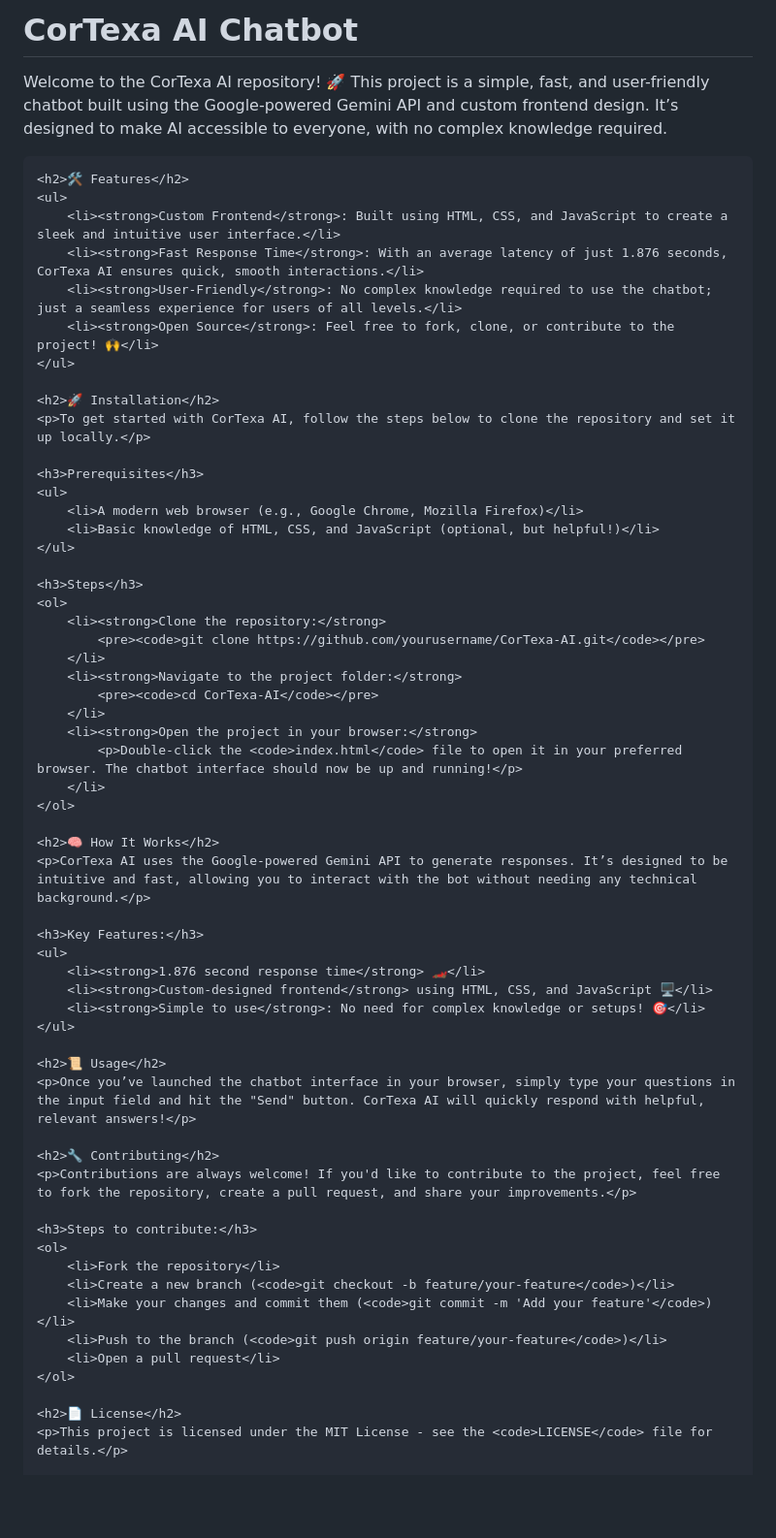
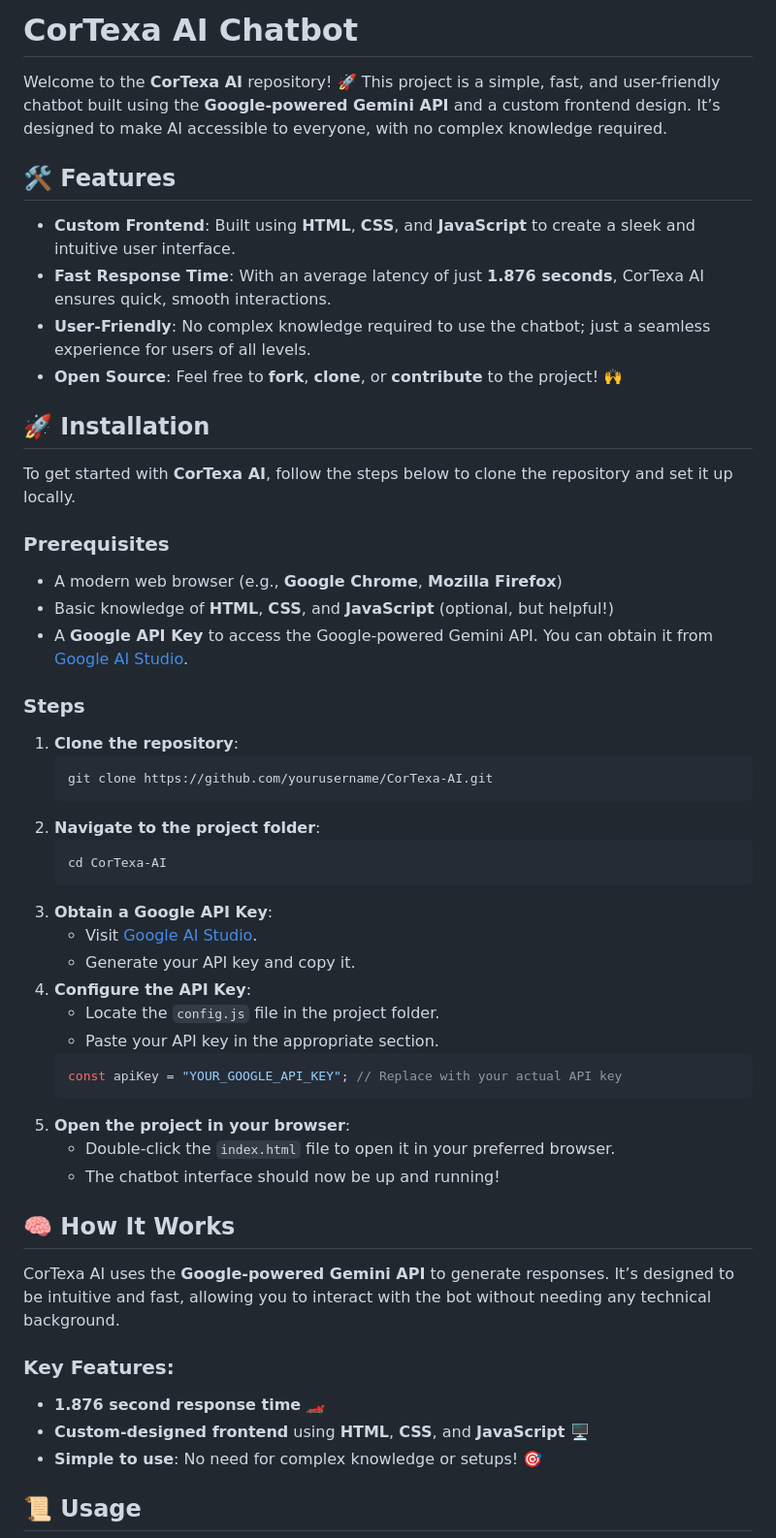
Before and after one commit to ionkarsingh/CorTexa.Ai, a Markdown page: README.md, the part around one of its changes. Shown at 97% size. Drawn GitHub-style; blank space fills up the shorter version.

````diff
--- a/README.md
+++ b/README.md
@@ -1,69 +1,52 @@
-<!DOCTYPE html>
-<html lang="en">
-<head>
-    <meta charset="UTF-8">
-    <meta name="viewport" content="width=device-width, initial-scale=1.0">
-    <title>CorTexa AI Chatbot</title>
-</head>
-<body>
-    <h1>CorTexa AI Chatbot</h1>
-    <p>Welcome to the CorTexa AI repository! 🚀 This project is a simple, fast, and user-friendly chatbot built using the Google-powered Gemini API and custom frontend design. It’s designed to make AI accessible to everyone, with no complex knowledge required.</p>
+# CorTexa AI Chatbot
 
-    <h2>🛠️ Features</h2>
-    <ul>
-        <li><strong>Custom Frontend</strong>: Built using HTML, CSS, and JavaScript to create a sleek and intuitive user interface.</li>
-        <li><strong>Fast Response Time</strong>: With an average latency of just 1.876 seconds, CorTexa AI ensures quick, smooth interactions.</li>
-        <li><strong>User-Friendly</strong>: No complex knowledge required to use the chatbot; just a seamless experience for users of all levels.</li>
-        <li><strong>Open Source</strong>: Feel free to fork, clone, or contribute to the project! 🙌</li>
-    </ul>
+Welcome to the **CorTexa AI** repository! 🚀 This project is a simple, fast, and user-friendly chatbot built using the **Google-powered Gemini API** and a custom frontend design. It’s designed to make AI accessible to everyone, with no complex knowledge required.
 
-    <h2>🚀 Installation</h2>
-    <p>To get started with CorTexa AI, follow the steps below to clone the repository and set it up locally.</p>
+## 🛠️ Features
+- **Custom Frontend**: Built using **HTML**, **CSS**, and **JavaScript** to create a sleek and intuitive user interface.
+- **Fast Response Time**: With an average latency of just **1.876 seconds**, CorTexa AI ensures quick, smooth interactions.
+- **User-Friendly**: No complex knowledge required to use the chatbot; just a seamless experience for users of all levels.
+- **Open Source**: Feel free to **fork**, **clone**, or **contribute** to the project! 🙌
 
-    <h3>Prerequisites</h3>
-    <ul>
-        <li>A modern web browser (e.g., Google Chrome, Mozilla Firefox)</li>
-        <li>Basic knowledge of HTML, CSS, and JavaScript (optional, but helpful!)</li>
-    </ul>
+## 🚀 Installation
 
-    <h3>Steps</h3>
-    <ol>
-        <li><strong>Clone the repository:</strong>
-            <pre><code>git clone https://github.com/yourusername/CorTexa-AI.git</code></pre>
-        </li>
-        <li><strong>Navigate to the project folder:</strong>
-            <pre><code>cd CorTexa-AI</code></pre>
-        </li>
-        <li><strong>Open the project in your browser:</strong>
-            <p>Double-click the <code>index.html</code> file to open it in your preferred browser. The chatbot interface should now be up and running!</p>
-        </li>
-    </ol>
+To get started with **CorTexa AI**, follow the steps below to clone the repository and set it up locally.
 
-    <h2>🧠 How It Works</h2>
-    <p>CorTexa AI uses the Google-powered Gemini API to generate responses. It’s designed to be intuitive and fast, allowing you to interact with the bot without needing any technical background.</p>
+### Prerequisites
+- A modern web browser (e.g., **Google Chrome**, **Mozilla Firefox**)
+- Basic knowledge of **HTML**, **CSS**, and **JavaScript** (optional, but helpful!)
+- A **Google API Key** to access the Google-powered Gemini API. You can obtain it from [Google AI Studio](https://aistudio.google.com/apikey).
 
-    <h3>Key Features:</h3>
-    <ul>
-        <li><strong>1.876 second response time</strong> 🏎️</li>
-        <li><strong>Custom-designed frontend</strong> using HTML, CSS, and JavaScript 🖥️</li>
-        <li><strong>Simple to use</strong>: No need for complex knowledge or setups! 🎯</li>
-    </ul>
+### Steps
+1. **Clone the repository**:
+    ```bash
+    git clone https://github.com/yourusername/CorTexa-AI.git
+    ```
+2. **Navigate to the project folder**:
+    ```bash
+    cd CorTexa-AI
+    ```
+3. **Obtain a Google API Key**:
+    - Visit [Google AI Studio](https://aistudio.google.com/apikey).
+    - Generate your API key and copy it.
+4. **Configure the API Key**:
+    - Locate the `config.js` file in the project folder.
+    - Paste your API key in the appropriate section.
+    ```js
+    const apiKey = "YOUR_GOOGLE_API_KEY"; // Replace with your actual API key
+    ```
+5. **Open the project in your browser**:
+    - Double-click the `index.html` file to open it in your preferred browser.
+    - The chatbot interface should now be up and running!
 
-    <h2>📜 Usage</h2>
-    <p>Once you’ve launched the chatbot interface in your browser, simply type your questions in the input field and hit the "Send" button. CorTexa AI will quickly respond with helpful, relevant answers!</p>
+## 🧠 How It Works
 
-    <h2>🔧 Contributing</h2>
-    <p>Contributions are always welcome! If you'd like to contribute to the project, feel free to fork the repository, create a pull request, and share your improvements.</p>
+CorTexa AI uses the **Google-powered Gemini API** to generate responses. It’s designed to be intuitive and fast, allowing you to interact with the bot without needing any technical background.
 
-    <h3>Steps to contribute:</h3>
-    <ol>
-        <li>Fork the repository</li>
-        <li>Create a new branch (<code>git checkout -b feature/your-feature</code>)</li>
-        <li>Make your changes and commit them (<code>git commit -m 'Add your feature'</code>)</li>
-        <li>Push to the branch (<code>git push origin feature/your-feature</code>)</li>
-        <li>Open a pull request</li>
-    </ol>
+### Key Features:
+- **1.876 second response time** 🏎️
+- **Custom-designed frontend** using **HTML**, **CSS**, and **JavaScript** 🖥️
+- **Simple to use**: No need for complex knowledge or setups! 🎯
 
-    <h2>📄 License</h2>
-    <p>This project is licensed under the MIT License - see the <code>LICENSE</code> file for details.</p>
+## 📜 Usage
 
````
Also changed, not shown: other parts of README.md (+32 -8 lines).
